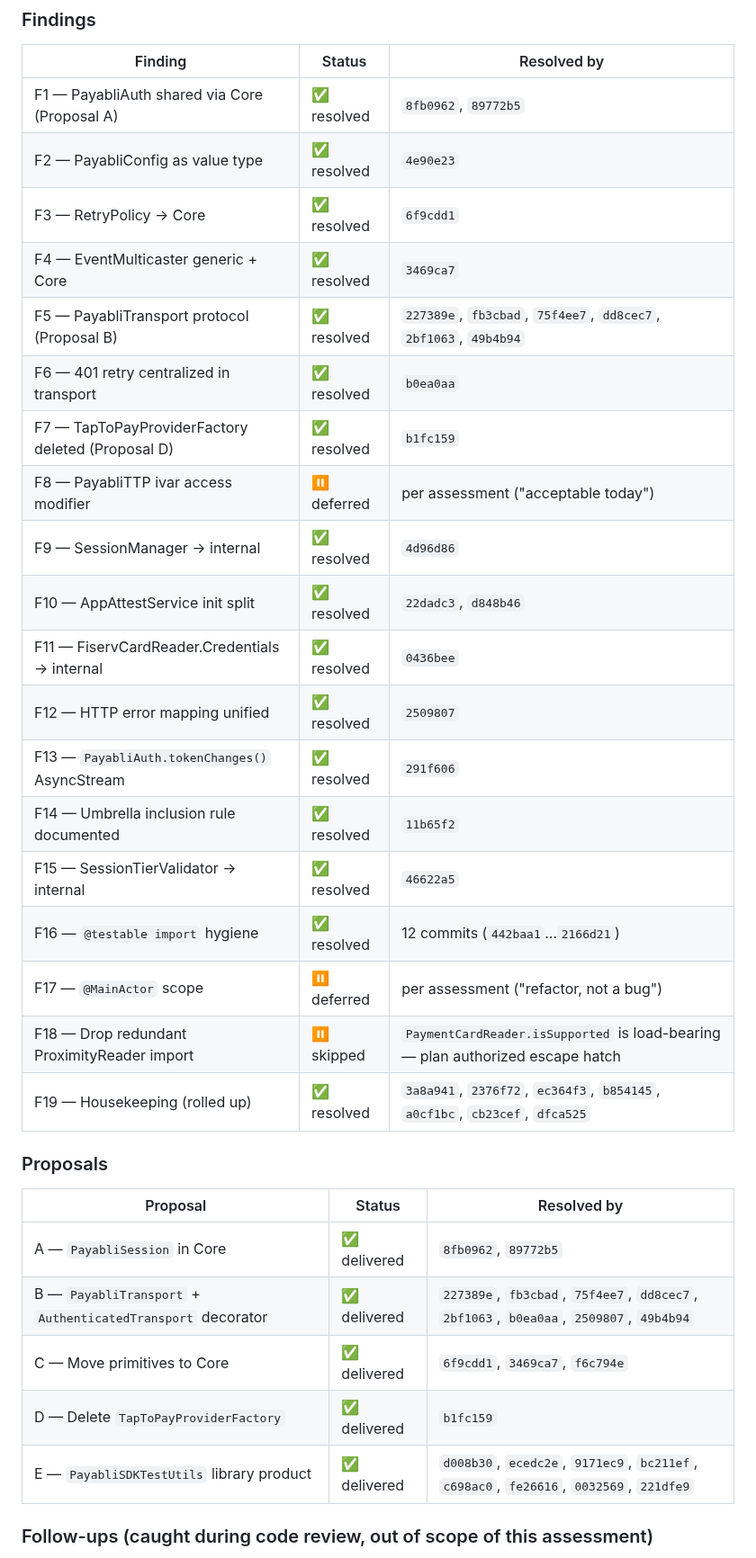
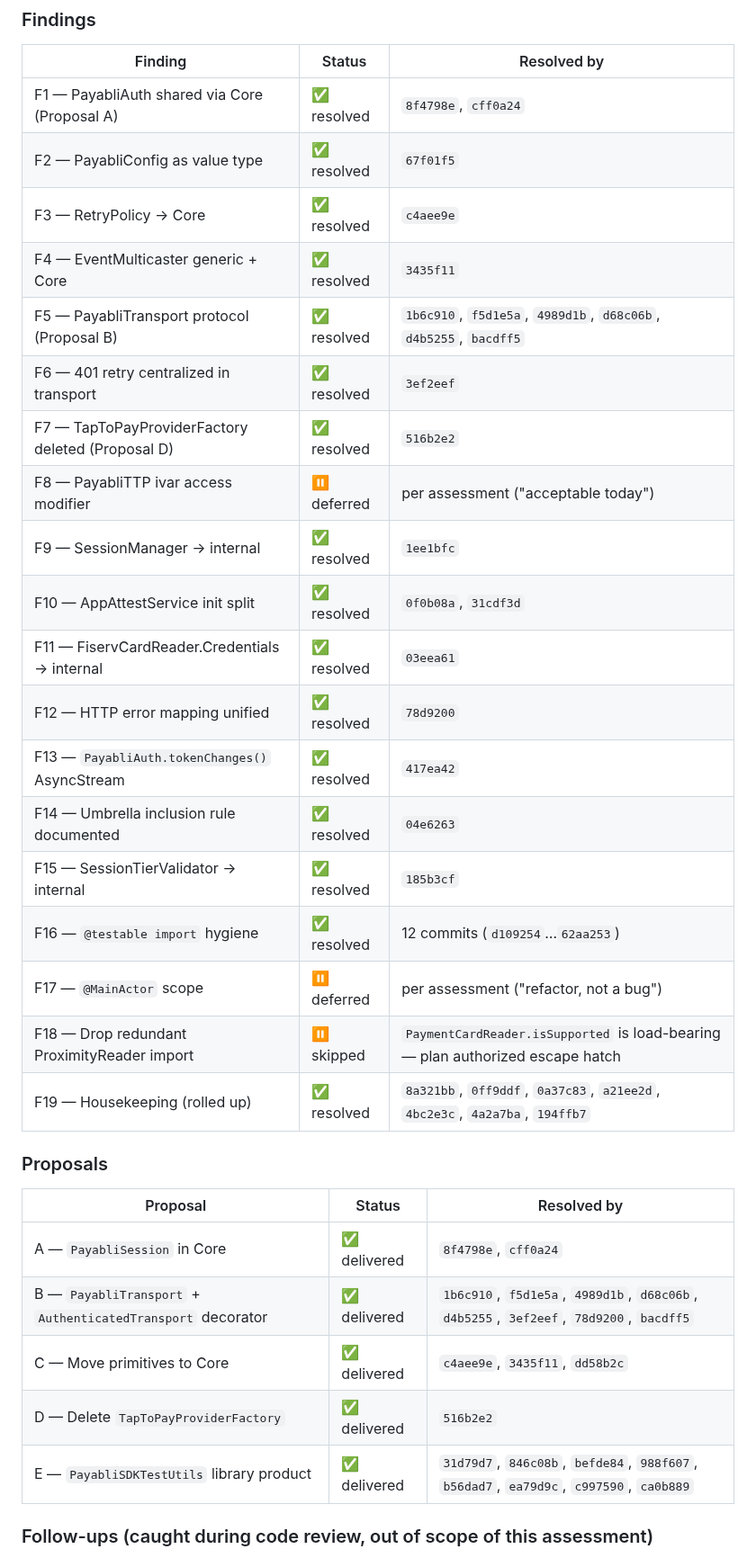
Before and after one commit to payabli/sdk-ios, a Markdown page: Documentation/ArchitectureAssessment-2026-05-06.md, the part around the change. Shown at 90% size. GitHub-like rendering.

Commit message:
docs: refresh resolution-table SHAs after rebase onto main
The original resolution table was committed before this branch was
rebased against main's "README adjustments" commit. The rebase
rewrote every SHA on this branch; the table is now updated to
reference the current commits on the rebased history.

39 SHA references remapped by commit message; baseline reference
to `180dff6` (on main) preserved. No content changes beyond the SHAs.

Co-Authored-By: Claude Opus 4.7 (1M context) <noreply@anthropic.com>

```diff
--- a/Documentation/ArchitectureAssessment-2026-05-06.md
+++ b/Documentation/ArchitectureAssessment-2026-05-06.md
@@ -460,35 +460,35 @@ This assessment was implemented in full on branch `worktree-assessment+swift-lib
 
 | Finding | Status | Resolved by |
 | ------- | ------ | ----------- |
-| F1 — PayabliAuth shared via Core (Proposal A) | ✅ resolved | `8fb0962`, `89772b5` |
-| F2 — PayabliConfig as value type | ✅ resolved | `4e90e23` |
-| F3 — RetryPolicy → Core | ✅ resolved | `6f9cdd1` |
-| F4 — EventMulticaster generic + Core | ✅ resolved | `3469ca7` |
-| F5 — PayabliTransport protocol (Proposal B) | ✅ resolved | `227389e`, `fb3cbad`, `75f4ee7`, `dd8cec7`, `2bf1063`, `49b4b94` |
-| F6 — 401 retry centralized in transport | ✅ resolved | `b0ea0aa` |
-| F7 — TapToPayProviderFactory deleted (Proposal D) | ✅ resolved | `b1fc159` |
+| F1 — PayabliAuth shared via Core (Proposal A) | ✅ resolved | `8f4798e`, `cff0a24` |
+| F2 — PayabliConfig as value type | ✅ resolved | `67f01f5` |
+| F3 — RetryPolicy → Core | ✅ resolved | `c4aee9e` |
+| F4 — EventMulticaster generic + Core | ✅ resolved | `3435f11` |
+| F5 — PayabliTransport protocol (Proposal B) | ✅ resolved | `1b6c910`, `f5d1e5a`, `4989d1b`, `d68c06b`, `d4b5255`, `bacdff5` |
+| F6 — 401 retry centralized in transport | ✅ resolved | `3ef2eef` |
+| F7 — TapToPayProviderFactory deleted (Proposal D) | ✅ resolved | `516b2e2` |
 | F8 — PayabliTTP ivar access modifier | ⏸ deferred | per assessment ("acceptable today") |
-| F9 — SessionManager → internal | ✅ resolved | `4d96d86` |
-| F10 — AppAttestService init split | ✅ resolved | `22dadc3`, `d848b46` |
-| F11 — FiservCardReader.Credentials → internal | ✅ resolved | `0436bee` |
-| F12 — HTTP error mapping unified | ✅ resolved | `2509807` |
-| F13 — `PayabliAuth.tokenChanges()` AsyncStream | ✅ resolved | `291f606` |
-| F14 — Umbrella inclusion rule documented | ✅ resolved | `11b65f2` |
-| F15 — SessionTierValidator → internal | ✅ resolved | `46622a5` |
-| F16 — `@testable import` hygiene | ✅ resolved | 12 commits (`442baa1`…`2166d21`) |
+| F9 — SessionManager → internal | ✅ resolved | `1ee1bfc` |
+| F10 — AppAttestService init split | ✅ resolved | `0f0b08a`, `31cdf3d` |
+| F11 — FiservCardReader.Credentials → internal | ✅ resolved | `03eea61` |
+| F12 — HTTP error mapping unified | ✅ resolved | `78d9200` |
+| F13 — `PayabliAuth.tokenChanges()` AsyncStream | ✅ resolved | `417ea42` |
+| F14 — Umbrella inclusion rule documented | ✅ resolved | `04e6263` |
+| F15 — SessionTierValidator → internal | ✅ resolved | `185b3cf` |
+| F16 — `@testable import` hygiene | ✅ resolved | 12 commits (`d109254`…`62aa253`) |
 | F17 — `@MainActor` scope | ⏸ deferred | per assessment ("refactor, not a bug") |
 | F18 — Drop redundant ProximityReader import | ⏸ skipped | `PaymentCardReader.isSupported` is load-bearing — plan authorized escape hatch |
-| F19 — Housekeeping (rolled up) | ✅ resolved | `3a8a941`, `2376f72`, `ec364f3`, `b854145`, `a0cf1bc`, `cb23cef`, `dfca525` |
+| F19 — Housekeeping (rolled up) | ✅ resolved | `8a321bb`, `0ff9ddf`, `0a37c83`, `a21ee2d`, `4bc2e3c`, `4a2a7ba`, `194ffb7` |
 
 ### Proposals
 
 | Proposal | Status | Resolved by |
 | -------- | ------ | ----------- |
-| A — `PayabliSession` in Core | ✅ delivered | `8fb0962`, `89772b5` |
-| B — `PayabliTransport` + `AuthenticatedTransport` decorator | ✅ delivered | `227389e`, `fb3cbad`, `75f4ee7`, `dd8cec7`, `2bf1063`, `b0ea0aa`, `2509807`, `49b4b94` |
-| C — Move primitives to Core | ✅ delivered | `6f9cdd1`, `3469ca7`, `f6c794e` |
-| D — Delete `TapToPayProviderFactory` | ✅ delivered | `b1fc159` |
-| E — `PayabliSDKTestUtils` library product | ✅ delivered | `d008b30`, `ecedc2e`, `9171ec9`, `bc211ef`, `c698ac0`, `fe26616`, `0032569`, `221dfe9` |
+| A — `PayabliSession` in Core | ✅ delivered | `8f4798e`, `cff0a24` |
+| B — `PayabliTransport` + `AuthenticatedTransport` decorator | ✅ delivered | `1b6c910`, `f5d1e5a`, `4989d1b`, `d68c06b`, `d4b5255`, `3ef2eef`, `78d9200`, `bacdff5` |
+| C — Move primitives to Core | ✅ delivered | `c4aee9e`, `3435f11`, `dd58b2c` |
+| D — Delete `TapToPayProviderFactory` | ✅ delivered | `516b2e2` |
+| E — `PayabliSDKTestUtils` library product | ✅ delivered | `31d79d7`, `846c08b`, `befde84`, `988f607`, `b56dad7`, `ea79d9c`, `c997590`, `ca0b889` |
 
 ### Follow-ups (caught during code review, out of scope of this assessment)
 
```
